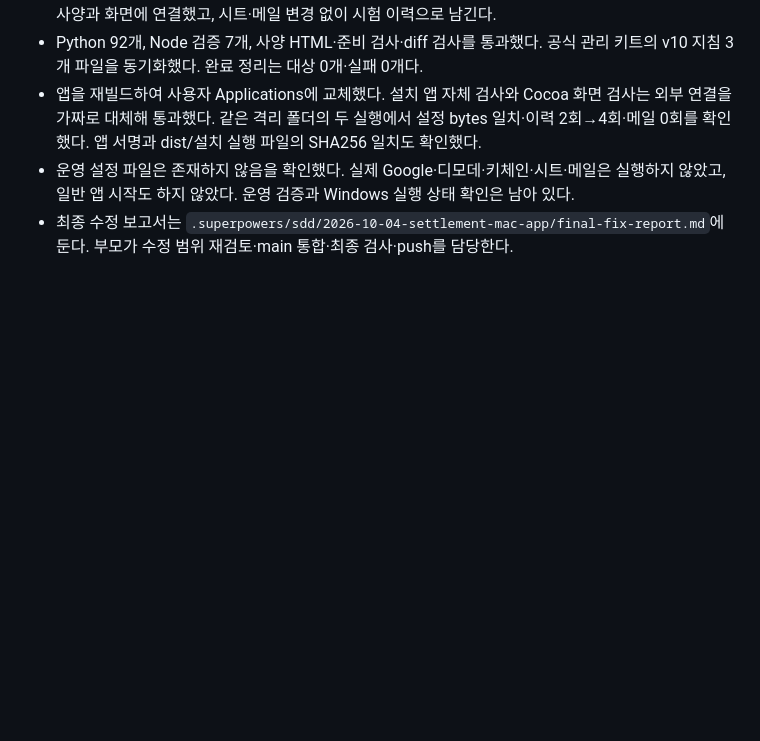
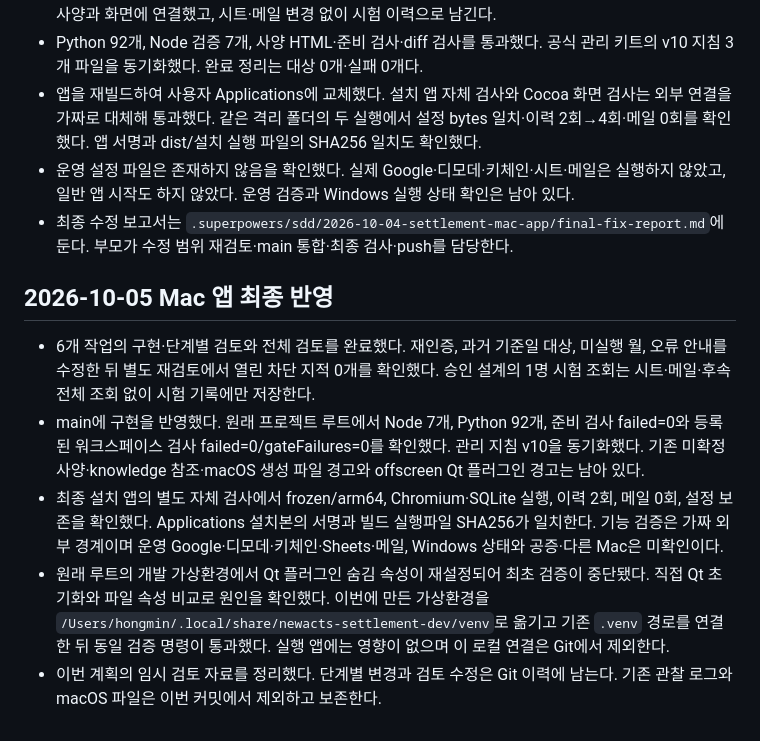
Before and after one commit to hongmin3/newacts-newcomer-automation, a Markdown page: progress.md, the part around the change. GitHub-like rendering; blank space fills up the shorter version.

Commit message:
docs: record verified Mac app integration and retire review scratch

```diff
--- a/progress.md
+++ b/progress.md
@@ -62,3 +62,11 @@
 - 앱을 재빌드하여 사용자 Applications에 교체했다. 설치 앱 자체 검사와 Cocoa 화면 검사는 외부 연결을 가짜로 대체해 통과했다. 같은 격리 폴더의 두 실행에서 설정 bytes 일치·이력 2회→4회·메일 0회를 확인했다. 앱 서명과 dist/설치 실행 파일의 SHA256 일치도 확인했다.
 - 운영 설정 파일은 존재하지 않음을 확인했다. 실제 Google·디모데·키체인·시트·메일은 실행하지 않았고, 일반 앱 시작도 하지 않았다. 운영 검증과 Windows 실행 상태 확인은 남아 있다.
 - 최종 수정 보고서는 `.superpowers/sdd/2026-10-04-settlement-mac-app/final-fix-report.md`에 둔다. 부모가 수정 범위 재검토·main 통합·최종 검사·push를 담당한다.
+
+## 2026-10-05 Mac 앱 최종 반영
+
+- 6개 작업의 구현·단계별 검토와 전체 검토를 완료했다. 재인증, 과거 기준일 대상, 미실행 월, 오류 안내를 수정한 뒤 별도 재검토에서 열린 차단 지적 0개를 확인했다. 승인 설계의 1명 시험 조회는 시트·메일·후속 전체 조회 없이 시험 기록에만 저장한다.
+- main에 구현을 반영했다. 원래 프로젝트 루트에서 Node 7개, Python 92개, 준비 검사 failed=0와 등록된 워크스페이스 검사 failed=0/gateFailures=0를 확인했다. 관리 지침 v10을 동기화했다. 기존 미확정 사양·knowledge 참조·macOS 생성 파일 경고와 offscreen Qt 플러그인 경고는 남아 있다.
+- 최종 설치 앱의 별도 자체 검사에서 frozen/arm64, Chromium·SQLite 실행, 이력 2회, 메일 0회, 설정 보존을 확인했다. Applications 설치본의 서명과 빌드 실행파일 SHA256가 일치한다. 기능 검증은 가짜 외부 경계이며 운영 Google·디모데·키체인·Sheets·메일, Windows 상태와 공증·다른 Mac은 미확인이다.
+- 원래 루트의 개발 가상환경에서 Qt 플러그인 숨김 속성이 재설정되어 최초 검증이 중단됐다. 직접 Qt 초기화와 파일 속성 비교로 원인을 확인했다. 이번에 만든 가상환경을 `/Users/hongmin/.local/share/newacts-settlement-dev/venv`로 옮기고 기존 `.venv` 경로를 연결한 뒤 동일 검증 명령이 통과했다. 실행 앱에는 영향이 없으며 이 로컬 연결은 Git에서 제외한다.
+- 이번 계획의 임시 검토 자료를 정리했다. 단계별 변경과 검토 수정은 Git 이력에 남는다. 기존 관찰 로그와 macOS 파일은 이번 커밋에서 제외하고 보존한다.
```
Also changed, not shown: 2 other files.
